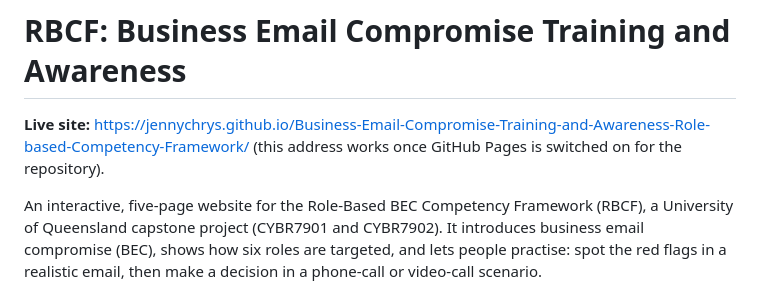
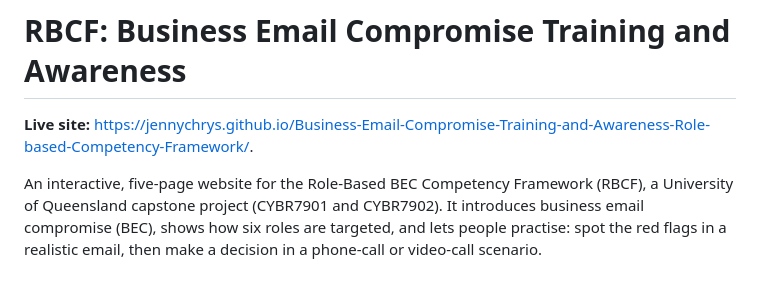
Before and after one commit to JennyChrys/Business-Email-Compromise-Training-and-Awareness-Role-based-Competency-Framework, a Markdown page: README.md, the part around the change. Drawn GitHub-style.

Commit message:
Fix live site URL in README.md
Updated the live site URL in the README file.

```diff
--- a/README.md
+++ b/README.md
@@ -1,6 +1,6 @@
 # RBCF: Business Email Compromise Training and Awareness
 
-**Live site:** https://jennychrys.github.io/Business-Email-Compromise-Training-and-Awareness-Role-based-Competency-Framework/ (this address works once GitHub Pages is switched on for the repository).
+**Live site:** https://jennychrys.github.io/Business-Email-Compromise-Training-and-Awareness-Role-based-Competency-Framework/.
 
 An interactive, five-page website for the Role-Based BEC Competency Framework (RBCF), a University of Queensland capstone project (CYBR7901 and CYBR7902). It introduces business email compromise (BEC), shows how six roles are targeted, and lets people practise: spot the red flags in a realistic email, then make a decision in a phone-call or video-call scenario.
 
```
